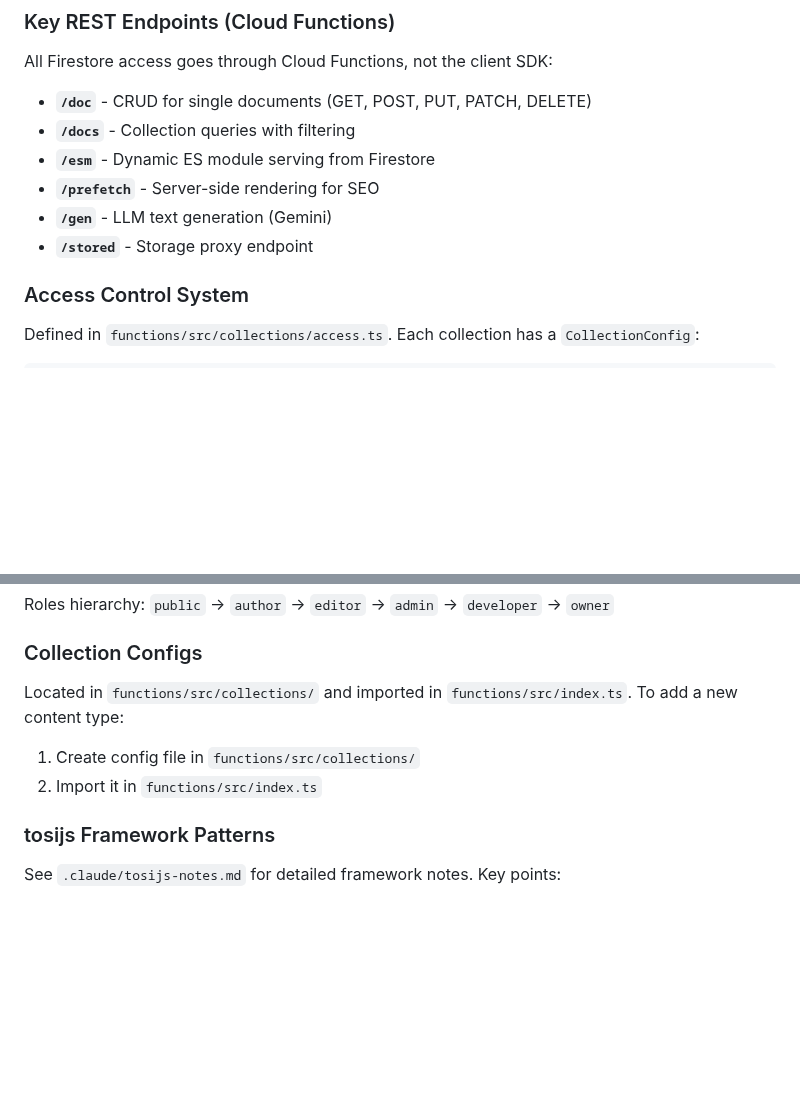
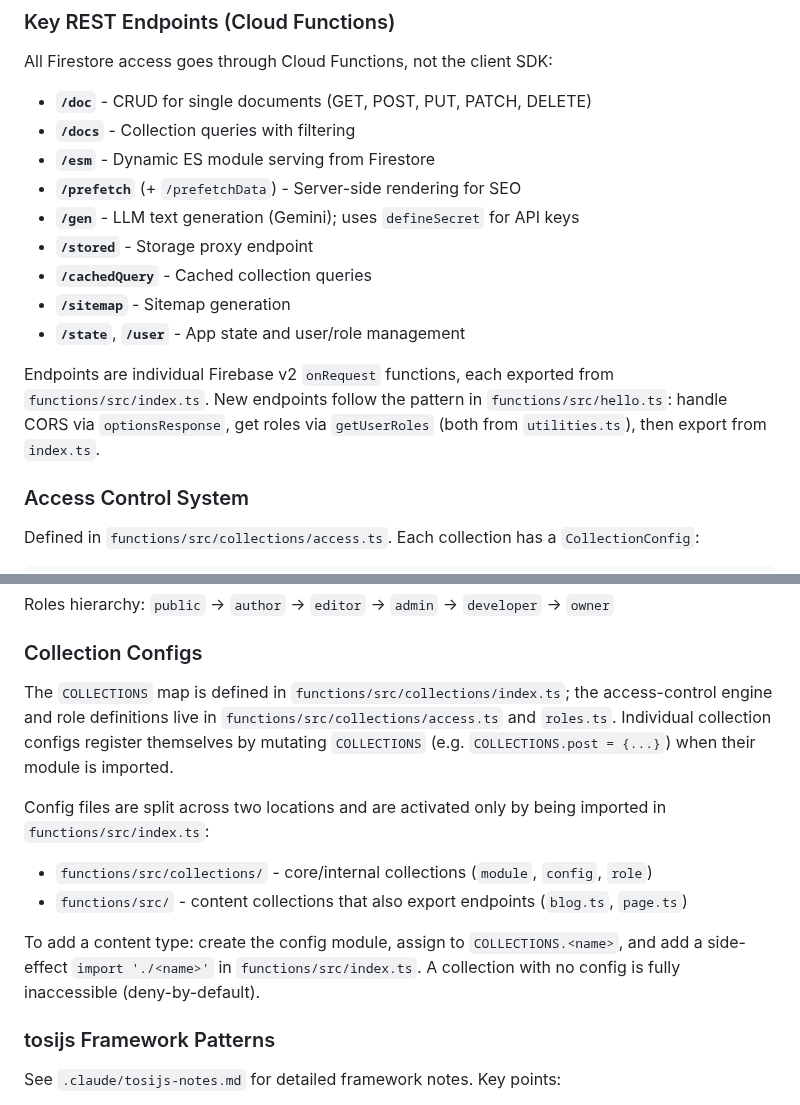
Before and after one commit to tonioloewald/tosijs-platform, a Markdown page: CLAUDE.md, 2 parts joined by grey strips. Drawn GitHub-style; blank space fills up the shorter version.

```diff
--- a/CLAUDE.md
+++ b/CLAUDE.md
@@ -44,9 +84,14 @@ All Firestore access goes through Cloud Functions, not the client SDK:
 - **`/doc`** - CRUD for single documents (GET, POST, PUT, PATCH, DELETE)
 - **`/docs`** - Collection queries with filtering
 - **`/esm`** - Dynamic ES module serving from Firestore
-- **`/prefetch`** - Server-side rendering for SEO
-- **`/gen`** - LLM text generation (Gemini)
+- **`/prefetch`** (+ `/prefetchData`) - Server-side rendering for SEO
+- **`/gen`** - LLM text generation (Gemini); uses `defineSecret` for API keys
 - **`/stored`** - Storage proxy endpoint
+- **`/cachedQuery`** - Cached collection queries
+- **`/sitemap`** - Sitemap generation
+- **`/state`**, **`/user`** - App state and user/role management
+
+Endpoints are individual Firebase v2 `onRequest` functions, each exported from `functions/src/index.ts`. New endpoints follow the pattern in `functions/src/hello.ts`: handle CORS via `optionsResponse`, get roles via `getUserRoles` (both from `utilities.ts`), then export from `index.ts`.
 
 ### Access Control System
 
@@ -70,9 +115,13 @@ Roles hierarchy: `public` → `author` → `editor` → `admin` → `developer`
 
 ### Collection Configs
 
-Located in `functions/src/collections/` and imported in `functions/src/index.ts`. To add a new content type:
-1. Create config file in `functions/src/collections/`
-2. Import it in `functions/src/index.ts`
+The `COLLECTIONS` map is defined in `functions/src/collections/index.ts`; the access-control engine and role definitions live in `functions/src/collections/access.ts` and `roles.ts`. Individual collection configs register themselves by mutating `COLLECTIONS` (e.g. `COLLECTIONS.post = {...}`) when their module is imported.
+
+Config files are split across two locations and are activated only by being imported in `functions/src/index.ts`:
+- `functions/src/collections/` - core/internal collections (`module`, `config`, `role`)
+- `functions/src/` - content collections that also export endpoints (`blog.ts`, `page.ts`)
+
+To add a content type: create the config module, assign to `COLLECTIONS.<name>`, and add a side-effect `import './<name>'` in `functions/src/index.ts`. A collection with no config is fully inaccessible (deny-by-default).
 
 ### tosijs Framework Patterns
 
```
Also changed, not shown: other parts of CLAUDE.md (+43 -3 lines).
